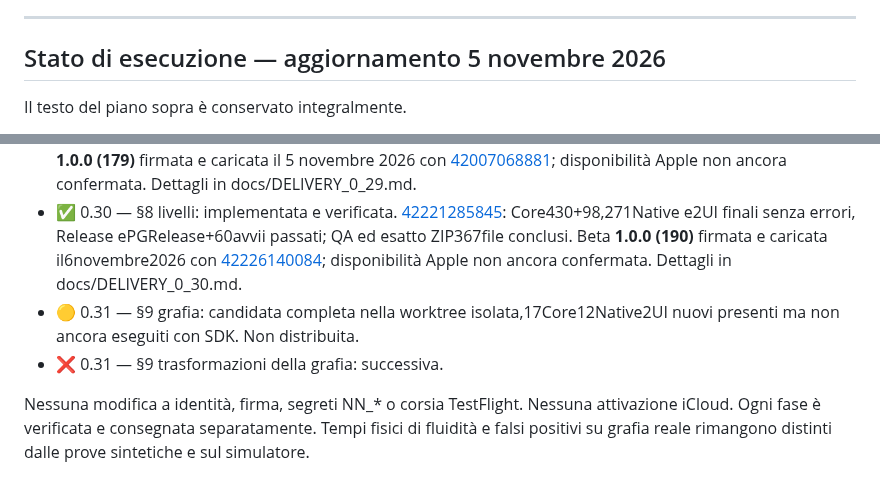
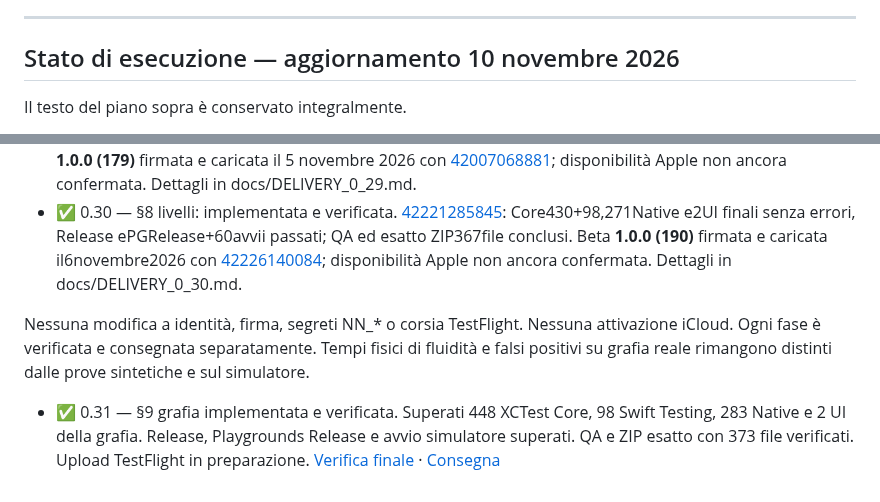
Before and after one commit to sminikiller/NeuralNotes, a Markdown page: docs/PIANO_STRUMENTI_2026.md, 2 parts joined by grey strips. Drawn GitHub-style.

```diff
--- a/docs/PIANO_STRUMENTI_2026.md
+++ b/docs/PIANO_STRUMENTI_2026.md
@@ -597,7 +597,7 @@ Scrivimi alla fine di ogni fase, in italiano semplice:
 
 
 ---
-## Stato di esecuzione — aggiornamento 5 novembre 2026
+## Stato di esecuzione — aggiornamento 10 novembre 2026
 
 Il testo del piano sopra è conservato integralmente.
 
@@ -610,7 +610,6 @@ Il testo del piano sopra è conservato integralmente.
 - ✅ 0.28.2 — ottimizzazione PDF importati: cache48MiB e rendering in background, dettaglio nitido anche al primo tratto. Core373+98,220Native,Release ePlaygroundsRelease+60avvii passati in [41502998310](https://github.com/sminikiller/NeuralNotes/actions/runs/41502998310); provaUI PDF reale eQA visiva conclusi in [41993405959](https://github.com/sminikiller/NeuralNotes/actions/runs/41993405959). Beta **1.0.0 (177)** firmata e caricata il5novembre2026 con [41996320635](https://github.com/sminikiller/NeuralNotes/actions/runs/41996320635), disponibilità Apple non ancora confermata. ZIP esatto e limiti in [DELIVERY_0_28_2.md](DELIVERY_0_28_2.md).
 - ✅ 0.29 — §7 testo e finestra di scrittura: verificata e consegnata. Core 386 + 98, 239 test nativi critici e 7 UI finali verdi nella [run42001223527](https://github.com/sminikiller/NeuralNotes/actions/runs/42001223527), insieme ai 40 UI precedenti. QA immagini e ZIP esatto conclusi. Beta **1.0.0 (179)** firmata e caricata il 5 novembre 2026 con [42007068881](https://github.com/sminikiller/NeuralNotes/actions/runs/42007068881); disponibilità Apple non ancora confermata. Dettagli in docs/DELIVERY_0_29.md.
 - ✅ 0.30 — §8 livelli: implementata e verificata. [42221285845](https://github.com/sminikiller/NeuralNotes/actions/runs/42221285845): Core430+98,271Native e2UI finali senza errori, Release ePGRelease+60avvii passati; QA ed esatto ZIP367file conclusi. Beta **1.0.0 (190)** firmata e caricata il6novembre2026 con [42226140084](https://github.com/sminikiller/NeuralNotes/actions/runs/42226140084); disponibilità Apple non ancora confermata. Dettagli in docs/DELIVERY_0_30.md.
-- 🟡 0.31 — §9 grafia: candidata completa nella worktree isolata,17Core12Native2UI nuovi presenti ma non ancora eseguiti con SDK. Non distribuita.
-- ❌ 0.31 — §9 trasformazioni della grafia: successiva.
 
 Nessuna modifica a identità, firma, segreti NN_* o corsia TestFlight. Nessuna attivazione iCloud. Ogni fase è verificata e consegnata separatamente. Tempi fisici di fluidità e falsi positivi su grafia reale rimangono distinti dalle prove sintetiche e sul simulatore.
+- ✅ 0.31 — §9 grafia implementata e verificata. Superati 448 XCTest Core, 98 Swift Testing, 283 Native e 2 UI della grafia. Release, Playgrounds Release e avvio simulatore superati. QA e ZIP esatto con 373 file verificati. Upload TestFlight in preparazione. [Verifica finale](https://github.com/sminikiller/NeuralNotes/actions/runs/42878279466) · [Consegna](DELIVERY_0_31.md)
```
Also changed, not shown: docs/DELIVERY_0_31.md (+33 -32 lines).
